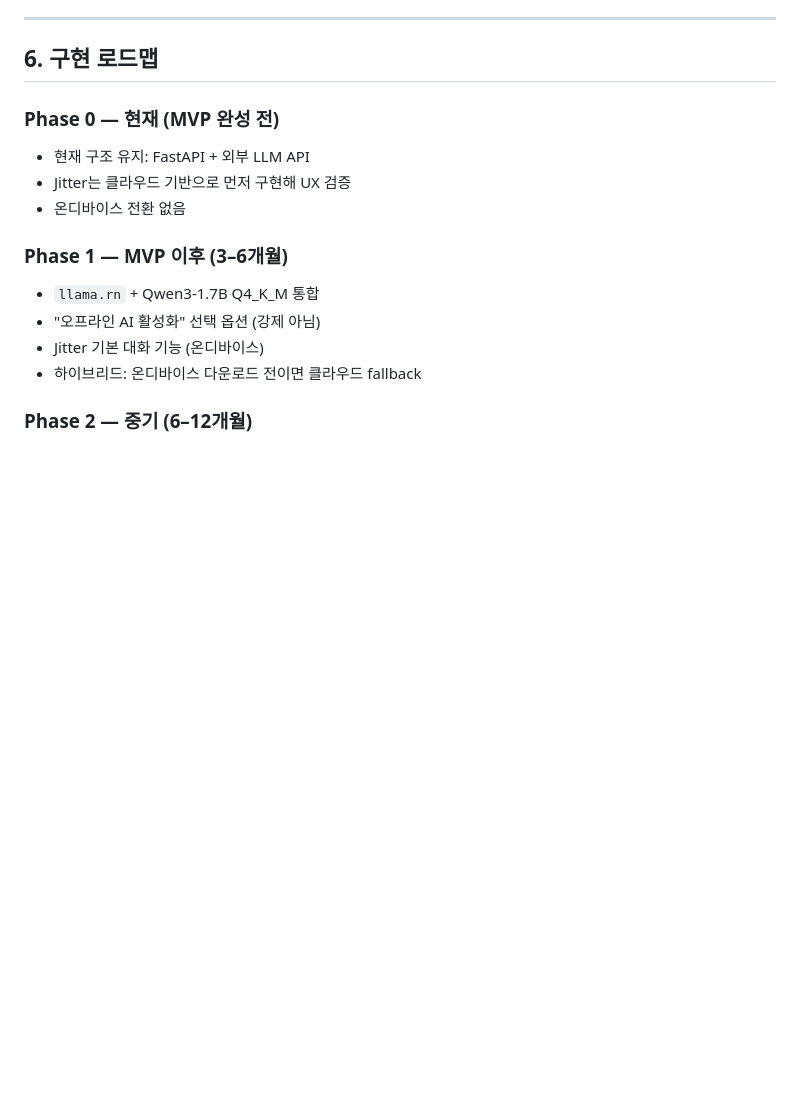
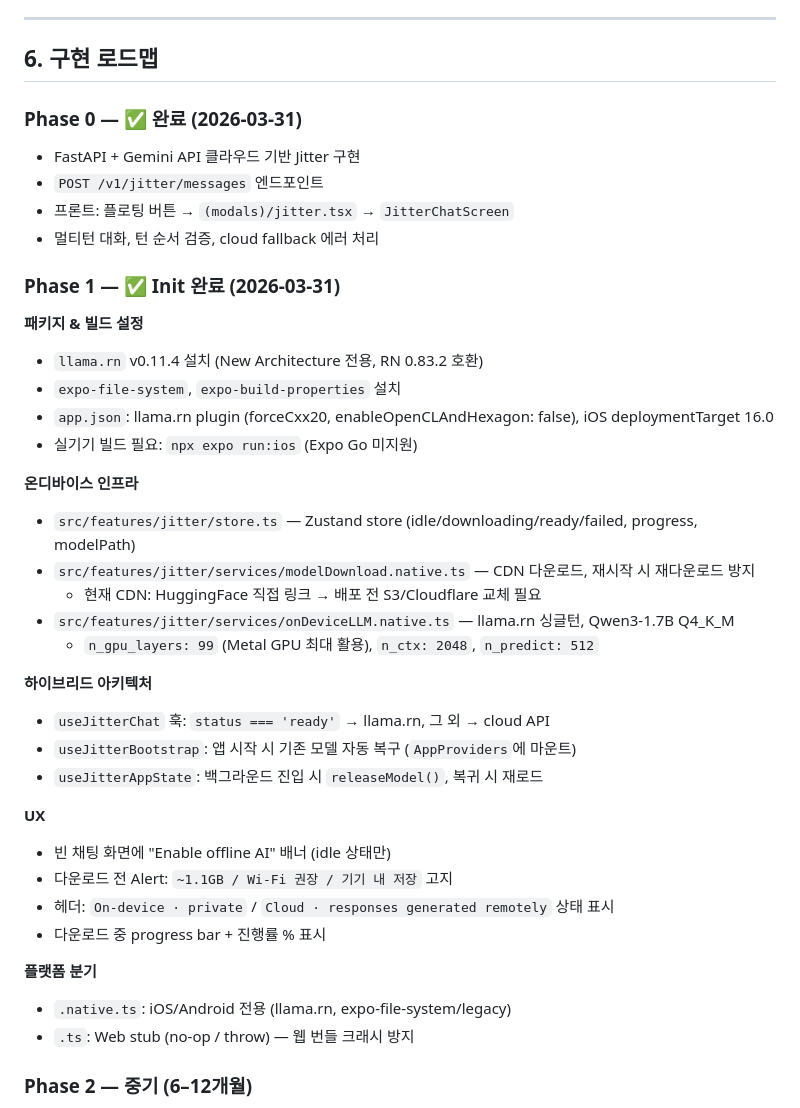
Before and after one commit to jungmin827/Niche, a Markdown page: docs/ai/ai_ondevice_jitter.md, the part around the change. GitHub-like rendering; blank space fills up the shorter version.

Commit message:
docs/ai: Phase 0/1 구현 완료 내용을 로드맵에 기록
Phase 0(클라우드 Jitter)와 Phase 1 Init(온디바이스 하이브리드) 구현
사항을 상세히 기록한다. 패키지 버전, 파일 경로, GPU 설정값,
플랫폼 분기 규칙, CDN 교체 주의사항을 포함한다.

```diff
--- a/docs/ai/ai_ondevice_jitter.md
+++ b/docs/ai/ai_ondevice_jitter.md
@@ -174,18 +174,42 @@ Jitter가 대화 시 이 데이터를 자동 컨텍스트로 활용.
 
 ## 6. 구현 로드맵
 
-### Phase 0 — 현재 (MVP 완성 전)
+### Phase 0 — ✅ 완료 (2026-03-31)
 
-- 현재 구조 유지: FastAPI + 외부 LLM API
-- Jitter는 클라우드 기반으로 먼저 구현해 UX 검증
-- 온디바이스 전환 없음
+- FastAPI + Gemini API 클라우드 기반 Jitter 구현
+- `POST /v1/jitter/messages` 엔드포인트
+- 프론트: 플로팅 버튼 → `(modals)/jitter.tsx` → `JitterChatScreen`
+- 멀티턴 대화, 턴 순서 검증, cloud fallback 에러 처리
 
-### Phase 1 — MVP 이후 (3–6개월)
+### Phase 1 — ✅ Init 완료 (2026-03-31)
 
-- `llama.rn` + Qwen3-1.7B Q4_K_M 통합
-- "오프라인 AI 활성화" 선택 옵션 (강제 아님)
-- Jitter 기본 대화 기능 (온디바이스)
-- 하이브리드: 온디바이스 다운로드 전이면 클라우드 fallback
+**패키지 & 빌드 설정**
+- `llama.rn` v0.11.4 설치 (New Architecture 전용, RN 0.83.2 호환)
+- `expo-file-system`, `expo-build-properties` 설치
+- `app.json`: llama.rn plugin (forceCxx20, enableOpenCLAndHexagon: false), iOS deploymentTarget 16.0
+- 실기기 빌드 필요: `npx expo run:ios` (Expo Go 미지원)
+
+**온디바이스 인프라**
+- `src/features/jitter/store.ts` — Zustand store (idle/downloading/ready/failed, progress, modelPath)
+- `src/features/jitter/services/modelDownload.native.ts` — CDN 다운로드, 재시작 시 재다운로드 방지
+  - 현재 CDN: HuggingFace 직접 링크 → 배포 전 S3/Cloudflare 교체 필요
+- `src/features/jitter/services/onDeviceLLM.native.ts` — llama.rn 싱글턴, Qwen3-1.7B Q4_K_M
+  - `n_gpu_layers: 99` (Metal GPU 최대 활용), `n_ctx: 2048`, `n_predict: 512`
+
+**하이브리드 아키텍처**
+- `useJitterChat` 훅: `status === 'ready'` → llama.rn, 그 외 → cloud API
+- `useJitterBootstrap`: 앱 시작 시 기존 모델 자동 복구 (`AppProviders`에 마운트)
+- `useJitterAppState`: 백그라운드 진입 시 `releaseModel()`, 복귀 시 재로드
+
+**UX**
+- 빈 채팅 화면에 "Enable offline AI" 배너 (idle 상태만)
+- 다운로드 전 Alert: `~1.1GB / Wi-Fi 권장 / 기기 내 저장` 고지
+- 헤더: `On-device · private` / `Cloud · responses generated remotely` 상태 표시
+- 다운로드 중 progress bar + 진행률 % 표시
+
+**플랫폼 분기**
+- `.native.ts`: iOS/Android 전용 (llama.rn, expo-file-system/legacy)
+- `.ts`: Web stub (no-op / throw) — 웹 번들 크래시 방지
 
 ### Phase 2 — 중기 (6–12개월)
 
```
